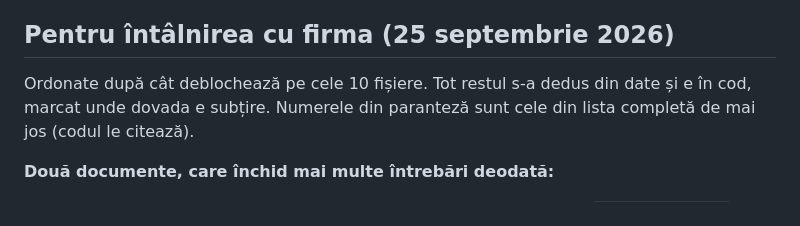
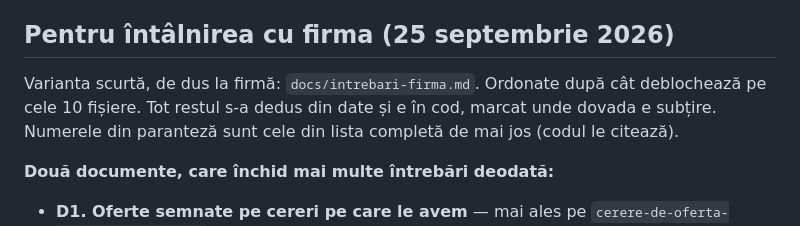
Before and after one commit to andreineagoe23/izorep, a Markdown page: .claude/stare.md, the part around the change. GitHub-like rendering.

Commit message:
Intrebarile ramase pentru firma, pe scurt

```diff
--- a/.claude/stare.md
+++ b/.claude/stare.md
@@ -738,7 +738,8 @@ browser).
 
 ## Pentru întâlnirea cu firma (25 septembrie 2026)
 
-Ordonate după cât deblochează pe cele 10 fișiere. Tot restul s-a dedus din
+Varianta scurtă, de dus la firmă: `docs/intrebari-firma.md`. Ordonate după
+cât deblochează pe cele 10 fișiere. Tot restul s-a dedus din
 date și e în cod, marcat unde dovada e subțire. Numerele din paranteză sunt cele
 din lista completă de mai jos (codul le citează).
 
```
Also changed, not shown: docs/intrebari-firma.md (added, +62 -0 lines).
